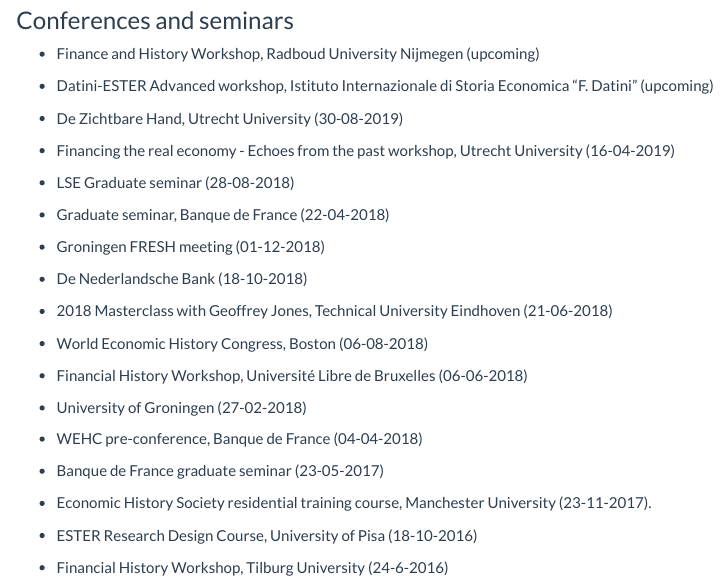
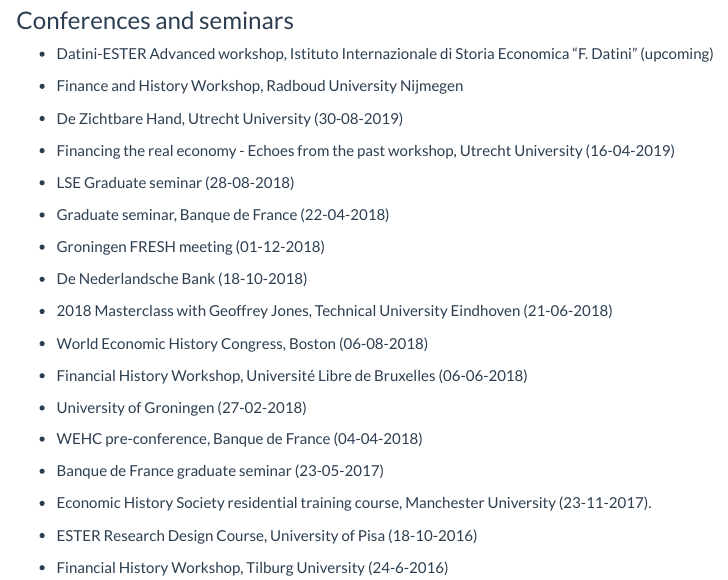
Before and after one commit to timvdvalk/timvdvalk.github.io, an R Markdown document (talks.Rmd): the page in a window 1100 px wide, from 80 px down. Rendered offline with R 4.5, knitr and Pandoc, with nearby package versions; a font, style sheet, LaTeX package, included part or bibliography that could not be used is replaced or left out.

Commit message:
talks update

```diff
--- a/talks.Rmd
+++ b/talks.Rmd
@@ -5,9 +5,9 @@
 
 ### Conferences and seminars
 
-* Finance and History Workshop, Radboud University Nijmegen (upcoming)
+* Datini-ESTER Advanced workshop, Istituto Internazionale di Storia Economica "F. Datini" (upcoming)
 
-* Datini-ESTER Advanced workshop, Istituto Internazionale di Storia Economica "F. Datini" (upcoming)
+* Finance and History Workshop, Radboud University Nijmegen
 
 * De Zichtbare Hand, Utrecht University (30-08-2019)
 
```
Also changed, not shown: files/CV_vanderValk.pdf, files/CV_vanderValk.tex, talks.html, 2 other files.
